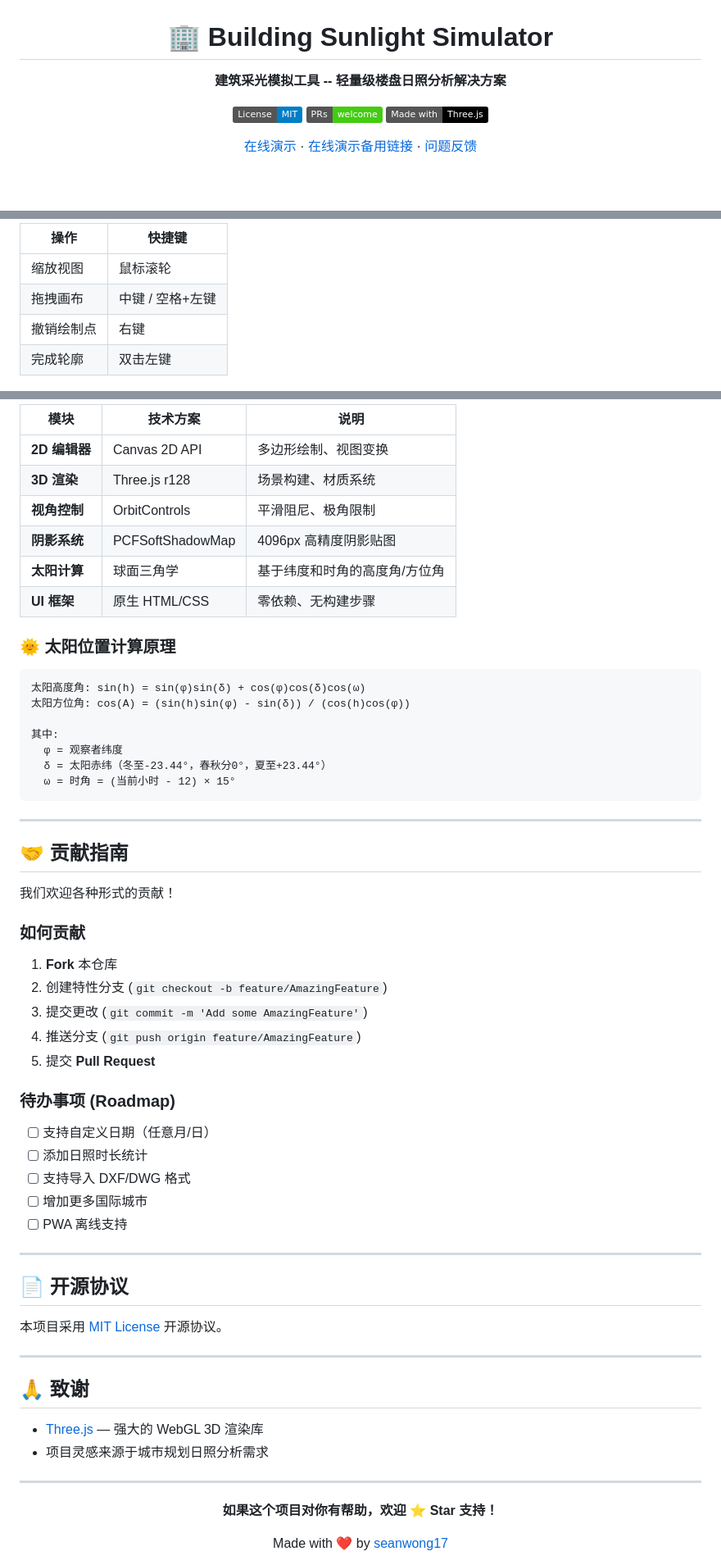
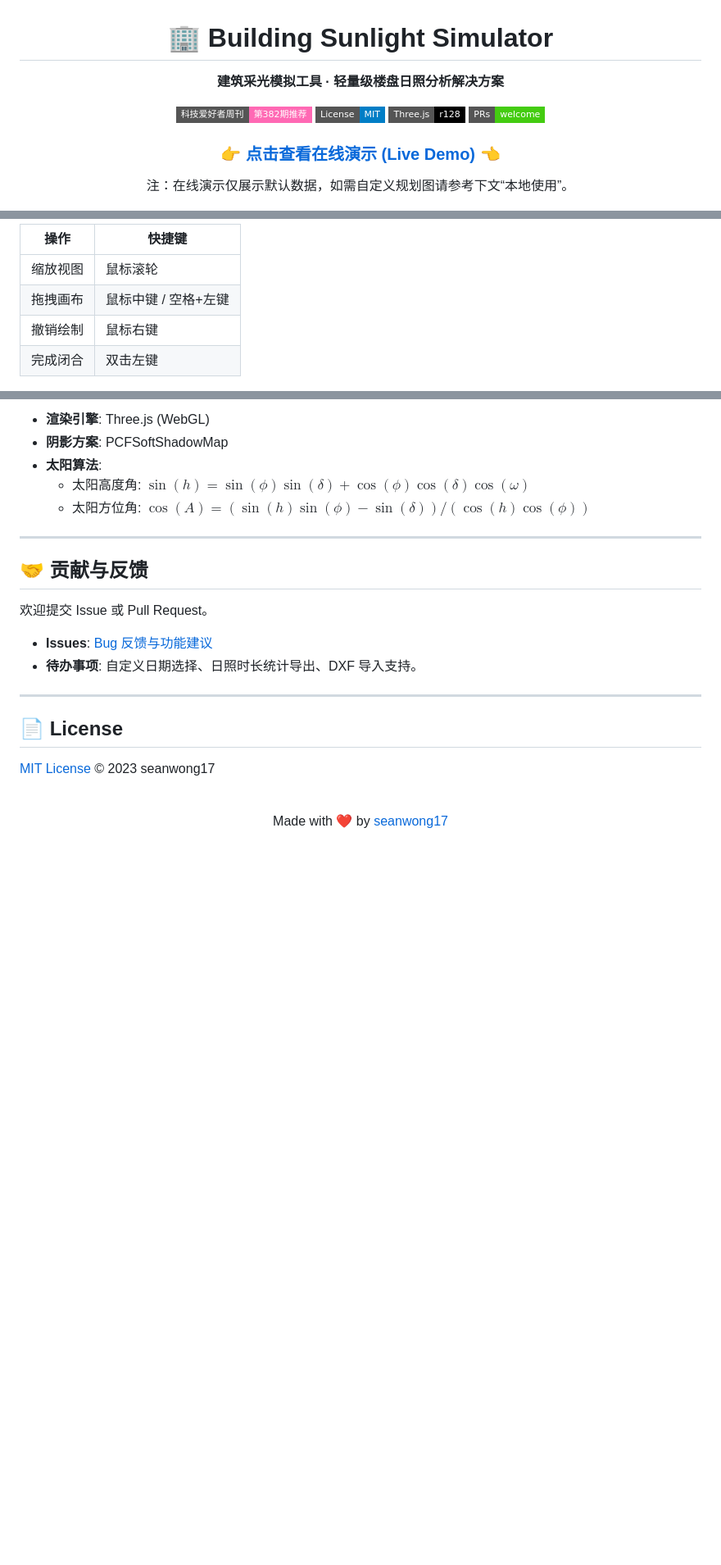
Before and after one commit to SeanWong17/building-sunlight-simulator, a Markdown page: README.md, 3 parts joined by grey strips. Shown at 82% size. Rendered like a GitHub page; folded sections open; badges without logos; blank space fills up the shorter version.

````diff
--- a/README.md
+++ b/README.md
@@ -2,13 +2,30 @@
 
 # 🏢 Building Sunlight Simulator
 
-**建筑采光模拟工具 -- 轻量级楼盘日照分析解决方案**
+**建筑采光模拟工具 · 轻量级楼盘日照分析解决方案**
 
-[![License: MIT](https://img.shields.io/badge/License-MIT-blue.svg)](https://opensource.org/licenses/MIT)
-[![PRs Welcome](https://img.shields.io/badge/PRs-welcome-brightgreen.svg)](https://github.com/seanwong17/building-sunlight-simulator/pulls)
-[![Made with Three.js](https://img.shields.io/badge/Made%20with-Three.js-000000?logo=three.js)](https://threejs.org/)
+<p>
+  <a href="https://github.com/ruanyf/weekly">
+    <img src="https://img.shields.io/badge/科技爱好者周刊-第382期推荐-ff69b4?style=flat-square&logo=rss" alt="Tech Enthusiast Weekly">
+  </a>
+  <a href="https://opensource.org/licenses/MIT">
+    <img src="https://img.shields.io/badge/License-MIT-blue.svg?style=flat-square" alt="License">
+  </a>
+  <a href="https://threejs.org/">
+    <img src="https://img.shields.io/badge/Three.js-r128-black?style=flat-square&logo=three.js" alt="Made with Three.js">
+  </a>
+  <a href="https://github.com/seanwong17/building-sunlight-simulator/pulls">
+    <img src="https://img.shields.io/badge/PRs-welcome-brightgreen.svg?style=flat-square" alt="PRs Welcome">
+  </a>
+</p>
 
-[在线演示](https://seanwong17.github.io/building-sunlight-simulator/) · [在线演示备用链接](https://building-sunlight-simulator.pages.dev/) · [问题反馈](https://github.com/seanwong17/building-sunlight-simulator/issues)
+<h3>
+  👉 <a href="https://seanwong17.github.io/building-sunlight-simulator/">点击查看在线演示 (Live Demo)</a> 👈
+</h3>
+
+<p style="font-size: 13px; color: #666;">
+  注：在线演示仅展示默认数据，如需自定义规划图请参考下文“本地使用”。
+</p>
 
 <img src="examples/vis.png" alt="效果预览" width="80%">
 
@@ -92,9 +90,9 @@ python -m http.server 8080
 | 操作 | 快捷键 |
 |------|--------|
 | 缩放视图 | 鼠标滚轮 |
-| 拖拽画布 | 中键 / 空格+左键 |
-| 撤销绘制点 | 右键 |
-| 完成轮廓 | 双击左键 |
+| 拖拽画布 | 鼠标中键 / 空格+左键 |
+| 撤销绘制 | 鼠标右键 |
+| 完成闭合 | 双击左键 |
 
 </details>
 
@@ -177,67 +146,26 @@ building-sunlight-simulator/
 
-| 模块 | 技术方案 | 说明 |
-|------|----------|------|
-| **2D 编辑器** | Canvas 2D API | 多边形绘制、视图变换 |
-| **3D 渲染** | Three.js r128 | 场景构建、材质系统 |
-| **视角控制** | OrbitControls | 平滑阻尼、极角限制 |
-| **阴影系统** | PCFSoftShadowMap | 4096px 高精度阴影贴图 |
-| **太阳计算** | 球面三角学 | 基于纬度和时角的高度角/方位角 |
-| **UI 框架** | 原生 HTML/CSS | 零依赖、无构建步骤 |
-
-### 🌞 太阳位置计算原理
-
-```
-太阳高度角: sin(h) = sin(φ)sin(δ) + cos(φ)cos(δ)cos(ω)
-太阳方位角: cos(A) = (sin(h)sin(φ) - sin(δ)) / (cos(h)cos(φ))
-
-其中:
-  φ = 观察者纬度
-  δ = 太阳赤纬（冬至-23.44°，春秋分0°，夏至+23.44°）
-  ω = 时角 = (当前小时 - 12) × 15°
-```
+* **渲染引擎**: Three.js (WebGL)
+* **阴影方案**: PCFSoftShadowMap
+* **太阳算法**:
+    * 太阳高度角: $\sin(h) = \sin(\phi)\sin(\delta) + \cos(\phi)\cos(\delta)\cos(\omega)$
+    * 太阳方位角: $\cos(A) = (\sin(h)\sin(\phi) - \sin(\delta)) / (\cos(h)\cos(\phi))$
 
 ---
 
-## 🤝 贡献指南
+## 🤝 贡献与反馈
 
-我们欢迎各种形式的贡献！
+欢迎提交 Issue 或 Pull Request。
 
-### 如何贡献
-
-1. **Fork** 本仓库
-2. 创建特性分支 (`git checkout -b feature/AmazingFeature`)
-3. 提交更改 (`git commit -m 'Add some AmazingFeature'`)
-4. 推送分支 (`git push origin feature/AmazingFeature`)
-5. 提交 **Pull Request**
-
-
-### 待办事项 (Roadmap)
-
-- [ ] 支持自定义日期（任意月/日）
-- [ ] 添加日照时长统计
-- [ ] 支持导入 DXF/DWG 格式
-- [ ] 增加更多国际城市
-- [ ] PWA 离线支持
+* **Issues**: [Bug 反馈与功能建议](https://github.com/seanwong17/building-sunlight-simulator/issues)
+* **待办事项**: 自定义日期选择、日照时长统计导出、DXF 导入支持。
 
 ---
 
-## 📄 开源协议
+## 📄 License
 
-本项目采用 [MIT License](LICENSE) 开源协议。
-
----
-
-## 🙏 致谢
-
-- [Three.js](https://threejs.org/) — 强大的 WebGL 3D 渲染库
-- 项目灵感来源于城市规划日照分析需求
-
----
+[MIT License](LICENSE) © 2023 seanwong17
 
 <div align="center">
-
-**如果这个项目对你有帮助，欢迎 ⭐ Star 支持！**
-
-Made with ❤️ by [seanwong17](https://github.com/seanwong17)
-
+  <br>
+  Made with ❤️ by <a href="https://github.com/seanwong17">seanwong17</a>
 </div>
````
Also changed, not shown: other parts of README.md (+48 -96 lines).
